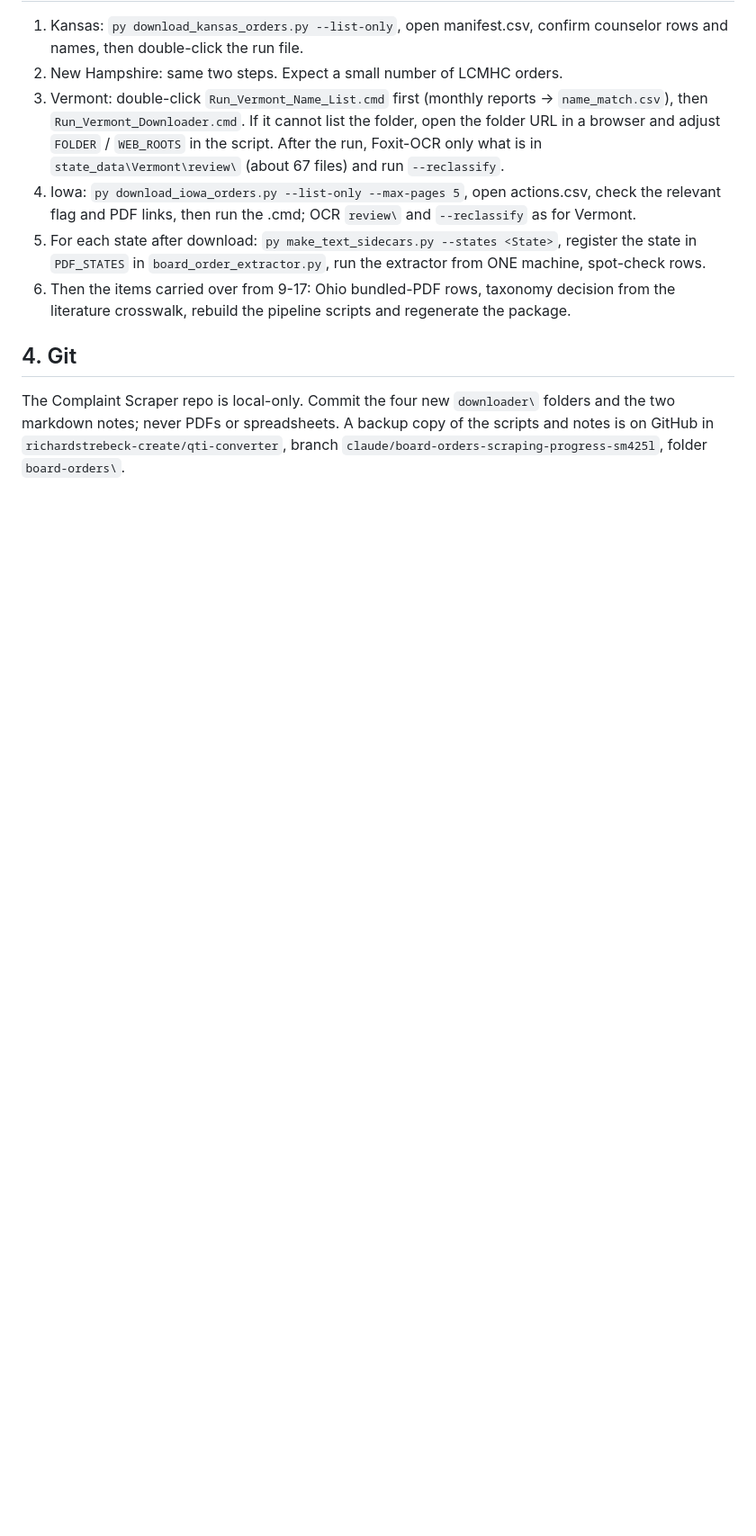
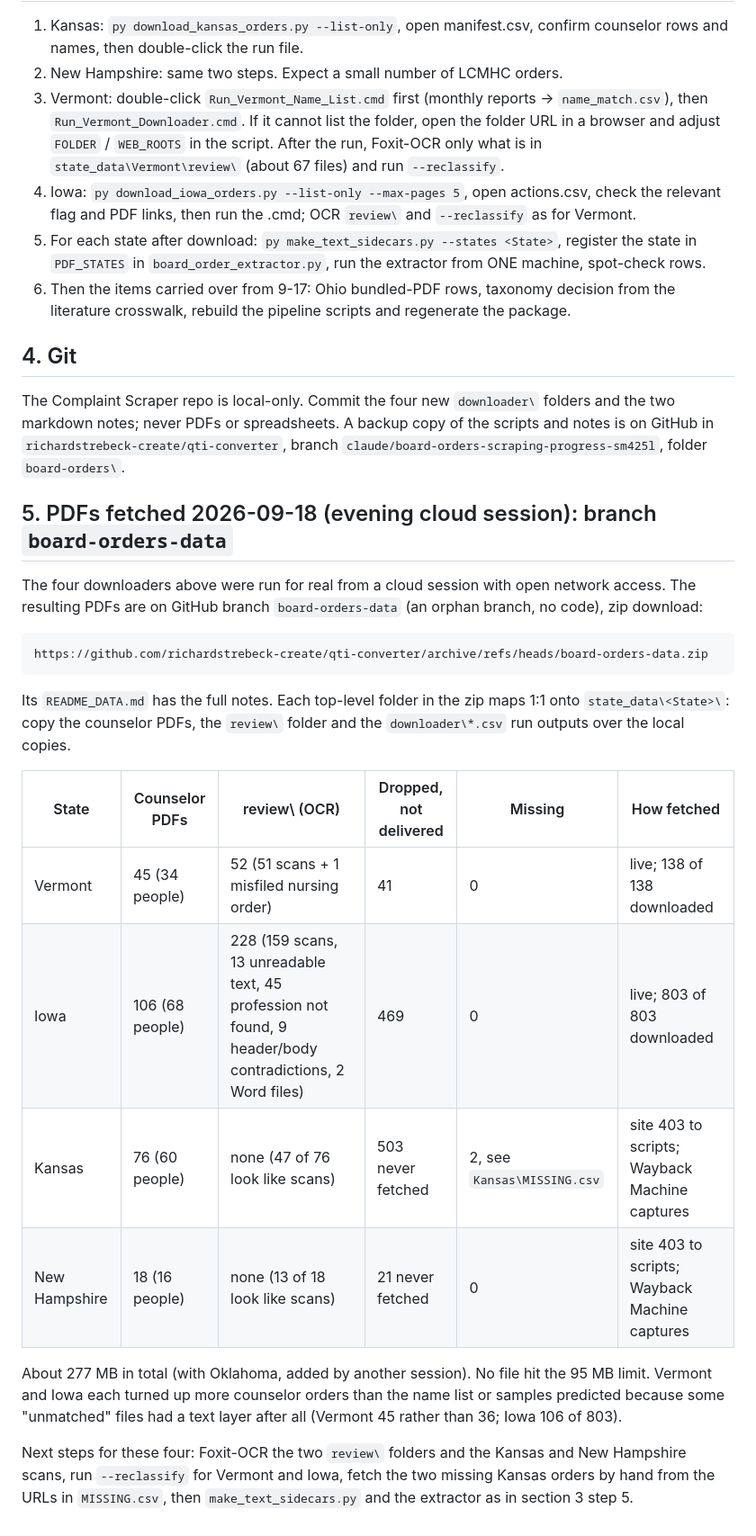
Before and after one commit to richardstrebeck-create/qti-converter, a Markdown page: board-orders/HANDOFF_2026-09-18.md, the part around the change. Shown at 90% size. GitHub-like rendering; blank space fills up the shorter version.

Commit message:
Handoff: record that the fetched board order PDFs are on branch board-orders-data, with counts and unpack steps
Co-Authored-By: Claude Fable 5.1 <noreply@anthropic.com>

Claude-Session: https://claude.ai/code/session_01E2MYiTJNHenrqJL5M1m5Se

```diff
--- a/board-orders/HANDOFF_2026-09-18.md
+++ b/board-orders/HANDOFF_2026-09-18.md
@@ -60,3 +60,32 @@ The Complaint Scraper repo is local-only. Commit the four new `downloader\`
 folders and the two markdown notes; never PDFs or spreadsheets. A backup copy
 of the scripts and notes is on GitHub in `richardstrebeck-create/qti-converter`,
 branch `claude/board-orders-scraping-progress-sm425l`, folder `board-orders\`.
+
+## 5. PDFs fetched 2026-09-18 (evening cloud session): branch `board-orders-data`
+
+The four downloaders above were run for real from a cloud session with open
+network access. The resulting PDFs are on GitHub branch `board-orders-data`
+(an orphan branch, no code), zip download:
+
+    https://github.com/richardstrebeck-create/qti-converter/archive/refs/heads/board-orders-data.zip
+
+Its `README_DATA.md` has the full notes. Each top-level folder in the zip
+maps 1:1 onto `state_data\<State>\`: copy the counselor PDFs, the `review\`
+folder and the `downloader\*.csv` run outputs over the local copies.
+
+| State | Counselor PDFs | review\ (OCR) | Dropped, not delivered | Missing | How fetched |
+|---|---|---|---|---|---|
+| Vermont | 45 (34 people) | 52 (51 scans + 1 misfiled nursing order) | 41 | 0 | live; 138 of 138 downloaded |
+| Iowa | 106 (68 people) | 228 (159 scans, 13 unreadable text, 45 profession not found, 9 header/body contradictions, 2 Word files) | 469 | 0 | live; 803 of 803 downloaded |
+| Kansas | 76 (60 people) | none (47 of 76 look like scans) | 503 never fetched | 2, see `Kansas\MISSING.csv` | site 403 to scripts; Wayback Machine captures |
+| New Hampshire | 18 (16 people) | none (13 of 18 look like scans) | 21 never fetched | 0 | site 403 to scripts; Wayback Machine captures |
+
+About 277 MB in total (with Oklahoma, added by another session). No file
+hit the 95 MB limit. Vermont and Iowa each turned up more counselor orders
+than the name list or samples predicted because some "unmatched" files had
+a text layer after all (Vermont 45 rather than 36; Iowa 106 of 803).
+
+Next steps for these four: Foxit-OCR the two `review\` folders and the
+Kansas and New Hampshire scans, run `--reclassify` for Vermont and Iowa,
+fetch the two missing Kansas orders by hand from the URLs in `MISSING.csv`,
+then `make_text_sidecars.py` and the extractor as in section 3 step 5.
```
